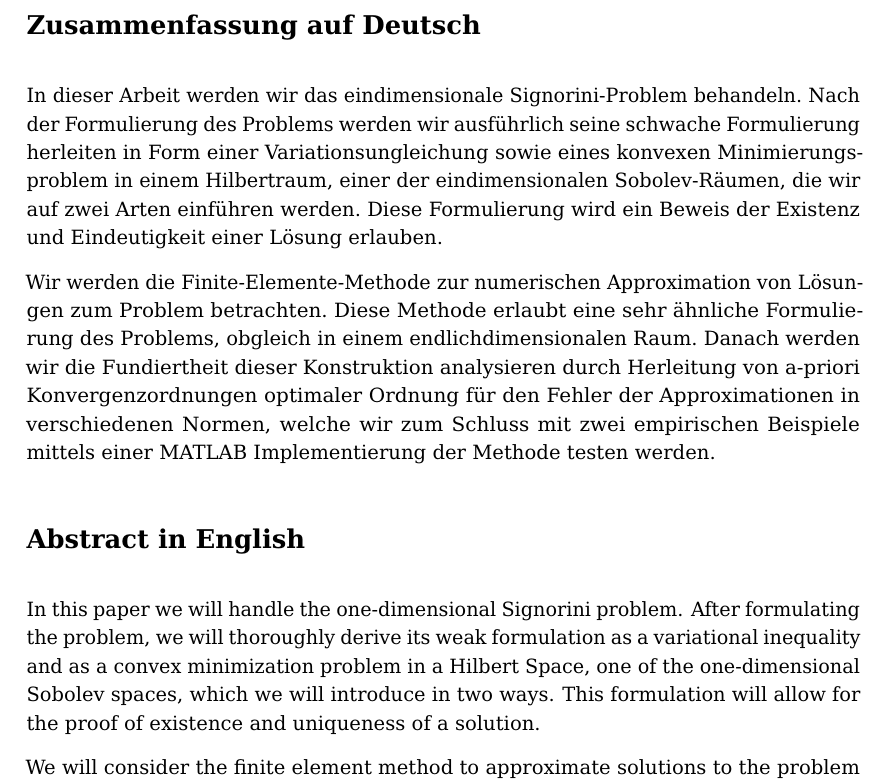
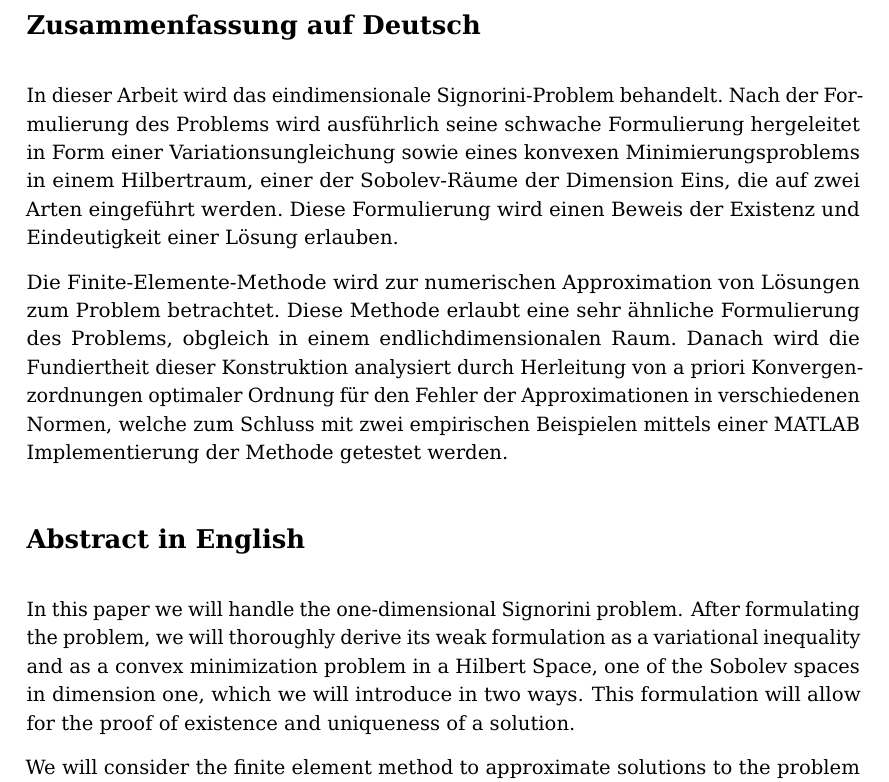
Before and after one commit to adrilow/Bachelor-Thesis-Optimal-Order-A-Priori-Error-Estimates-for-the-One-Dimensional-Signorini-Problem, a LaTeX thesis (Bachelorarbeit_Optimal_Signorini.tex): part of page 4 of 38, cut so that both start at the same text. Compiled offline with pdfLaTeX.

Commit message:
Corrected some typos

```diff
--- a/Bachelorarbeit_Optimal_Signorini.tex
+++ b/Bachelorarbeit_Optimal_Signorini.tex
@@ -192,15 +192,16 @@ A warm thank you goes to my mentor and dear friend Jonas Graw for pushing my to
+\pagenumbering{roman}
 \addcontentsline{toc}{chapter}{Abstract}
 \chapter*{}
 \vspace*{-2.2cm}
 \section*{Zusammenfassung auf Deutsch}
 \begin{otherlanguage}{german}
-	In dieser Arbeit werden wir das eindimensionale Signorini-Problem behandeln. Nach der Formulierung des Problems werden wir ausführlich seine schwache Formulierung herleiten in Form einer Variationsungleichung sowie eines konvexen Minimierungsproblem in einem Hilbertraum, einer der eindimensionalen Sobolev-Räumen, die wir auf zwei Arten einführen werden. Diese Formulierung wird ein Beweis der Existenz und Eindeutigkeit einer Lösung erlauben.
+	In dieser Arbeit wird das eindimensionale Signorini-Problem behandelt. Nach der Formulierung des Problems wird ausführlich seine schwache Formulierung hergeleitet in Form einer Variationsungleichung sowie eines konvexen Minimierungsproblems in einem Hilbertraum, einer der Sobolev-Räume der Dimension Eins, die auf zwei Arten eingeführt werden. Diese Formulierung wird einen Beweis der Existenz und Eindeutigkeit einer Lösung erlauben.
 
-	Wir werden die Finite-Elemente-Methode zur numerischen Approximation von Lösungen zum Problem betrachten. Diese Methode erlaubt eine sehr ähnliche Formulierung des Problems, obgleich in einem endlichdimensionalen Raum. Danach werden wir die Fundiertheit dieser Konstruktion analysieren durch Herleitung von a-priori Konvergenzordnungen optimaler Ordnung für den Fehler der Approximationen in verschiedenen Normen, welche wir zum Schluss mit zwei empirischen Beispiele mittels einer MATLAB Implementierung der Methode testen werden.
+	Die Finite-Elemente-Methode wird zur numerischen Approximation von Lösungen zum Problem betrachtet. Diese Methode erlaubt eine sehr ähnliche Formulierung des Problems, obgleich in einem endlichdimensionalen Raum. Danach wird die Fundiertheit dieser Konstruktion analysiert durch Herleitung von a priori Konvergenzordnungen optimaler Ordnung für den Fehler der Approximationen in verschiedenen Normen, welche zum Schluss mit zwei empirischen Beispielen mittels einer MATLAB Implementierung der Methode getestet werden.
 \end{otherlanguage}
 
 \section*{Abstract in English}
-In this paper we will handle the one-dimensional Signorini problem. After formulating the problem, we will thoroughly derive its weak formulation as a variational inequality and as a convex minimization problem in a Hilbert Space, one of the one-dimensional Sobolev spaces, which we will introduce in two ways. This formulation will allow for the proof of existence and uniqueness of a solution.
+In this paper we will handle the one-dimensional Signorini problem. After formulating the problem, we will thoroughly derive its weak formulation as a variational inequality and as a convex minimization problem in a Hilbert Space, one of the Sobolev spaces in dimension one, which we will introduce in two ways. This formulation will allow for the proof of existence and uniqueness of a solution.
 
 We will consider the finite element method to approximate solutions to the problem numerically. This method allows for a very similar formulation of the problem, albeit in a finite dimensional space. Then, we will analyze the soundness of this construction by deriving optimal-order a-priori convergence orders for the error of the approximations in several norms which we will lastly test with two empirical examples with a MATLAB implementation of the method.
 
@@ -285,5 +287,4 @@ The problem we will analyze here is a simpler, one dimensional version of the pr
 The classical formulation \eqref{eq:signorini} of the Signorini problem has an intuitive physical meaning, but it is not suitable for the mathematical analysis of the existence of a solution. We will work towards the so-called weak formulation of the problem, which will allow for the usage of general functional analysis techniques, as well as some from the calculus of variations. To that end, we will firstly define the Sobolev Banach and Hilbert Spaces.
 
 \section{Sobolev Spaces}
-\begin{definition}One Dimensional Sobolev-Spaces \newline
-	Let $p\in [1,\infty]$. For $k \in \mathbb{N}_0$, the Sobolev-Space $W^{k,p}(a,b)$ is defined as follows:
+\begin{definition}Sobolev Spaces in Dimension One\newline
```
Also changed, not shown: Bachelorarbeit_Optimal_Signorini.tex (11 more changed lines).
